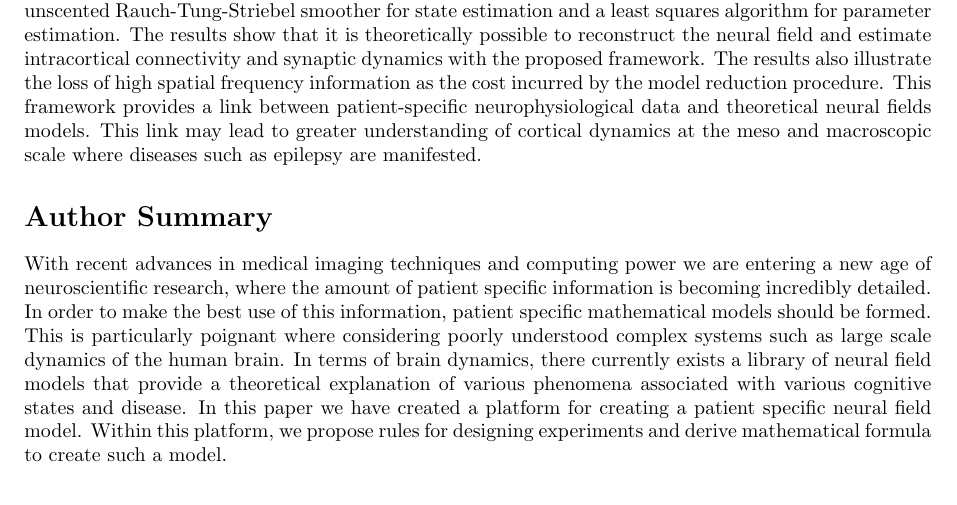
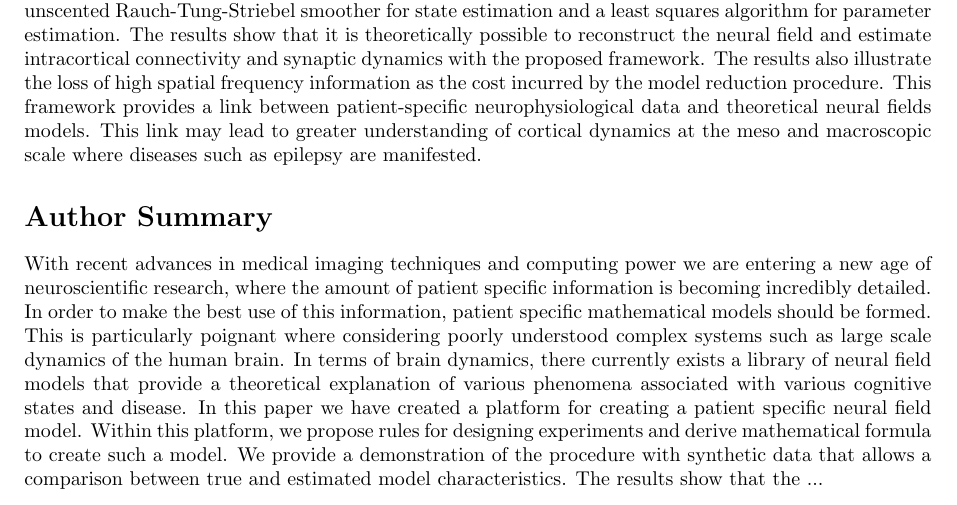
Before and after one commit to mikedewar/BrainIDE, a LaTeX document (ltx/PLoS/LaTeX_Manuscript.tex): part of page 1 of 24, cut so that both start at the same text. Compiled offline with pdfLaTeX.

Commit message:
commiting to merge

```diff
--- a/ltx/PLoS/LaTeX_Manuscript.tex
+++ b/ltx/PLoS/LaTeX_Manuscript.tex
@@ -108,7 +108,7 @@ This paper presents a framework for creating patient-specific neural field model
 % Use first person. PLoS ONE authors please skip this step.
 % Author Summary not valid for PLoS ONE submissions.
 \section*{Author Summary}
-With recent advances in medical imaging techniques and computing power we are entering a new age of neuroscientific research, where the amount of patient specific information is becoming incredibly detailed. In order to make the best use of this information, patient specific mathematical models should be formed. This is particularly poignant where considering poorly understood complex systems such as large scale dynamics of the human brain. In terms of brain dynamics, there currently exists a library of neural field models that provide a theoretical explanation of various phenomena associated with various cognitive states and disease. In this paper we have created a platform for creating a patient specific neural field model. Within this platform, we propose rules for designing experiments and derive mathematical formula to create such a model.
+With recent advances in medical imaging techniques and computing power we are entering a new age of neuroscientific research, where the amount of patient specific information is becoming incredibly detailed. In order to make the best use of this information, patient specific mathematical models should be formed. This is particularly poignant where considering poorly understood complex systems such as large scale dynamics of the human brain. In terms of brain dynamics, there currently exists a library of neural field models that provide a theoretical explanation of various phenomena associated with various cognitive states and disease. In this paper we have created a platform for creating a patient specific neural field model. Within this platform, we propose rules for designing experiments and derive mathematical formula to create such a model. We provide a demonstration of the procedure with synthetic data that allows a comparison between true and estimated model characteristics. The results show that the ...
 
 \section*{Introduction}
 Generating physiologically plausible neural field models are of great importance for studying brain dynamics at the meso and macroscopic scale. While our understanding of the function of neurons is well developed, the overall behaviour of the brain's meso and macro-scale dynamics remains largely theoretical. Understanding the brain at this level is extremely important since it is at this scale that pathologies such as epilepsy, Parkinson's disease and schizophrenia are manifested.
```
